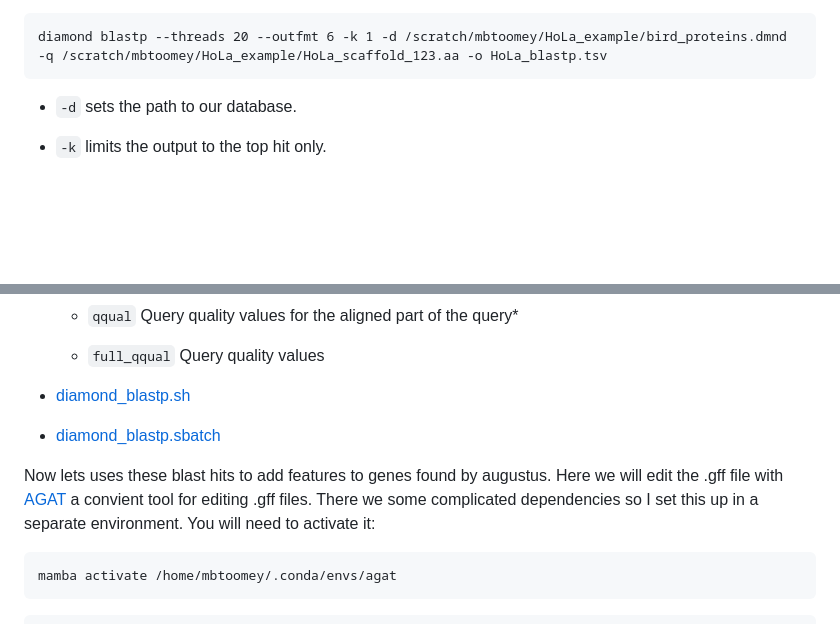
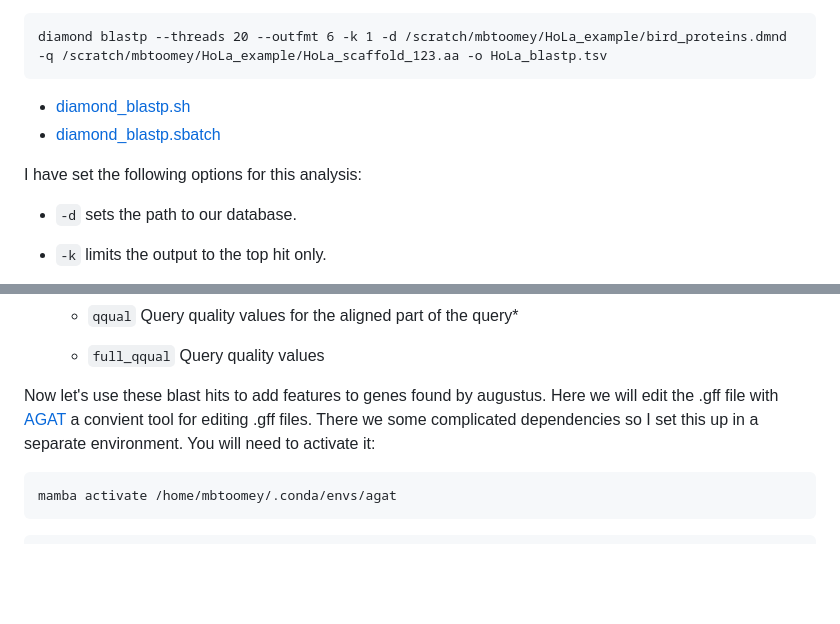
Before and after one commit to mbtoomey/genome_biology_FA24, a Markdown page: Lessons/annotation.md, 2 parts joined by grey strips. GitHub-like rendering; blank space fills up the shorter version.

Commit message:
add genome annotation

````diff
--- a/Lessons/annotation.md
+++ b/Lessons/annotation.md
@@ -59,6 +59,11 @@ Now we have a database file called `bird_proteins.dmnd` that we can search with
 ```
 diamond blastp --threads 20 --outfmt 6 -k 1 -d /scratch/mbtoomey/HoLa_example/bird_proteins.dmnd -q /scratch/mbtoomey/HoLa_example/HoLa_scaffold_123.aa -o HoLa_blastp.tsv
 ```
+
+* [diamond_blastp.sh](https://github.com/mbtoomey/genome_biology_FA24/blob/main/Lessons/scripts/diamond_blastp.sh)
+* [diamond_blastp.sbatch](https://github.com/mbtoomey/genome_biology_FA24/blob/main/Lessons/scripts/diamond_blastp.sbatch)
+
+I have set the following options for this analysis:
 
 * `-d` sets the path to our database.
 * `-k` limits the output to the top hit only.
@@ -163,11 +168,7 @@ diamond blastp --threads 20 --outfmt 6 -k 1 -d /scratch/mbtoomey/HoLa_example/bi
     - `full_qqual`
     Query quality values
 
-
-* [diamond_blastp.sh](https://github.com/mbtoomey/genome_biology_FA24/blob/main/Lessons/scripts/diamond_blastp.sh)
-* [diamond_blastp.sbatch](https://github.com/mbtoomey/genome_biology_FA24/blob/main/Lessons/scripts/diamond_blastp.sbatch)
-
-Now lets uses these blast hits to add features to genes found by augustus. Here we will edit the .gff file with [AGAT](https://agat.readthedocs.io/en/latest/index.html#) a convient tool for editing .gff files. There we some complicated dependencies so I set this up in a separate environment. You will need to activate it:
+Now let's use these blast hits to add features to genes found by augustus. Here we will edit the .gff file with [AGAT](https://agat.readthedocs.io/en/latest/index.html#) a convient tool for editing .gff files. There we some complicated dependencies so I set this up in a separate environment. You will need to activate it:
 ```
 mamba activate /home/mbtoomey/.conda/envs/agat
 ```
````
Also changed, not shown: other parts of Lessons/annotation.md (+3 -3 lines).
